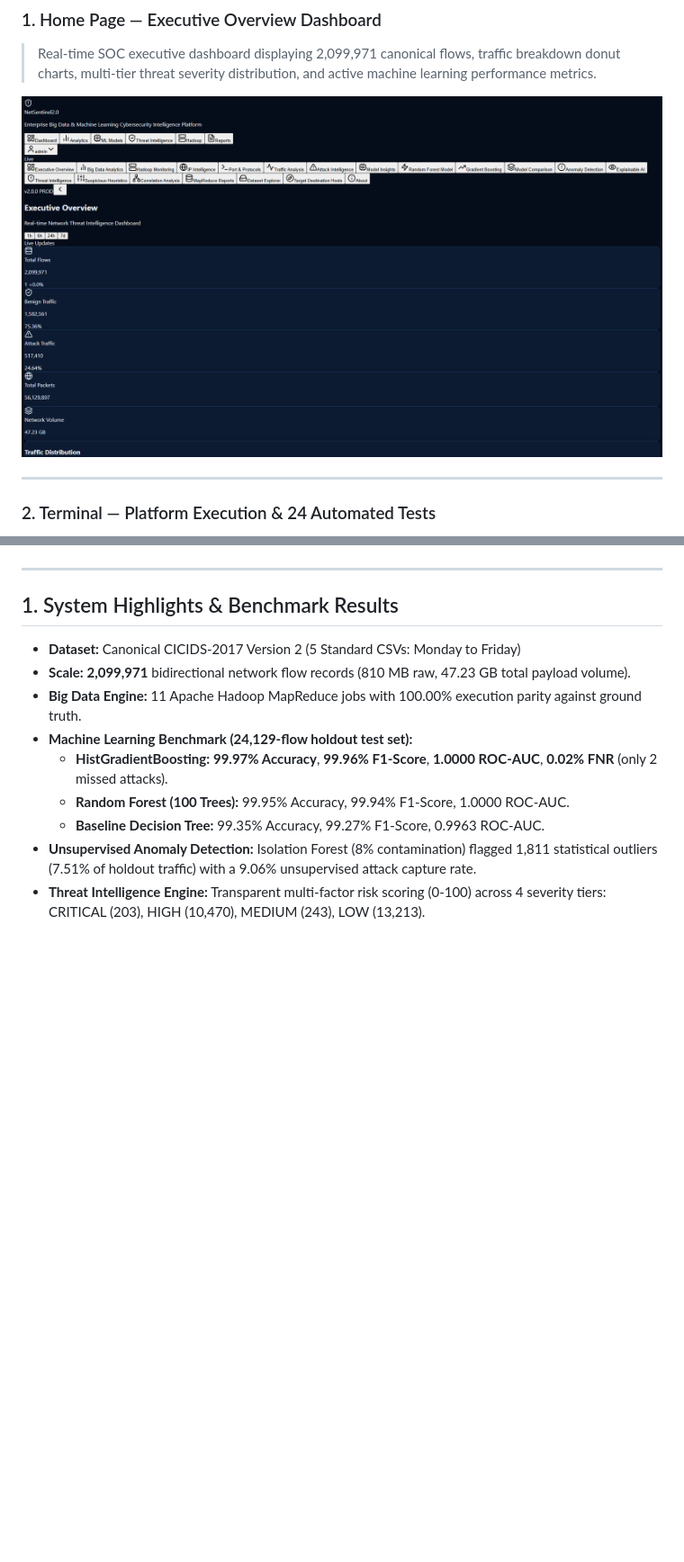
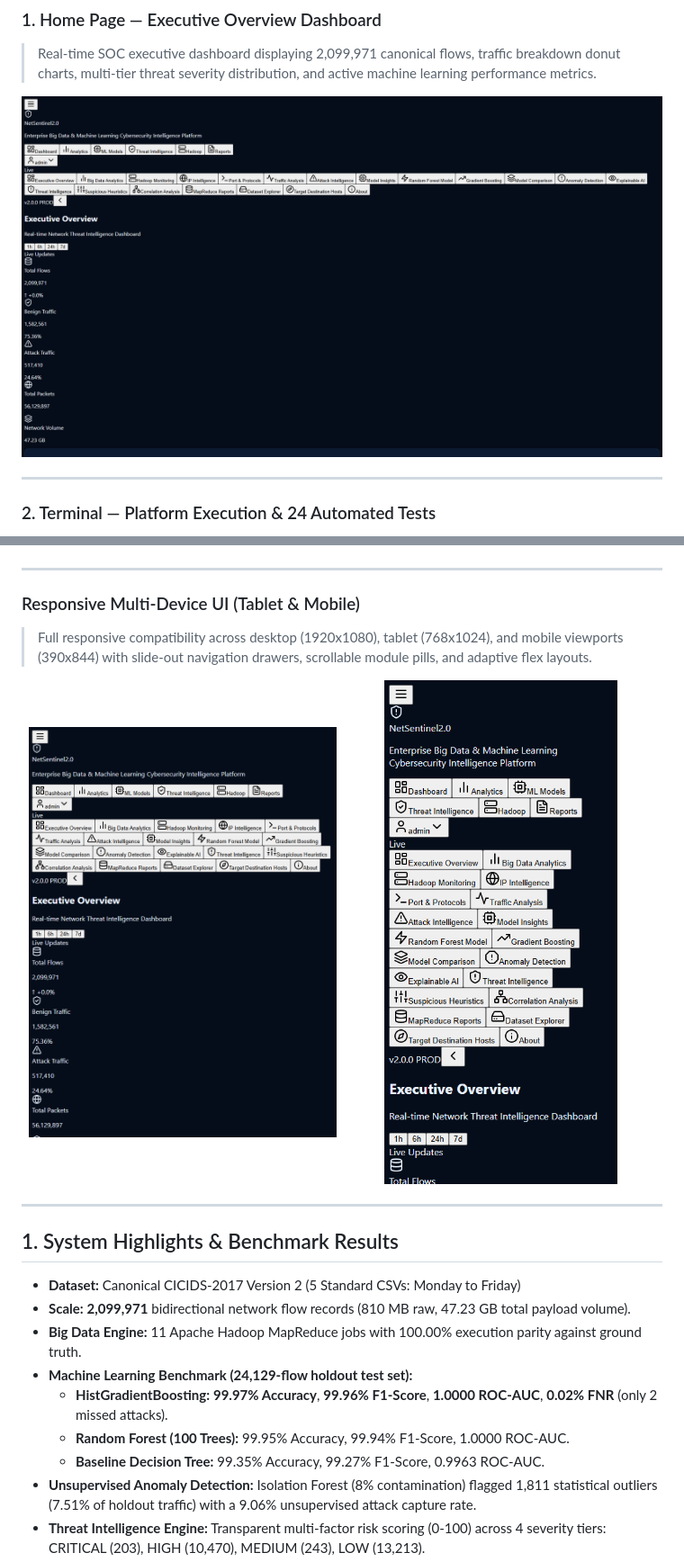
Before and after one commit to kiranreddy58/NetSentinal, a Markdown page: README.md, 2 parts joined by grey strips. Shown at 90% size. Drawn GitHub-style; pictures changed too: output/1_home_page_overview.png, output/mobile_overview.png (added), output/tablet_overview.png (added); blank space fills up the shorter version.

Commit message:
feat(ui): exact reference color matching, responsive mobile/tablet drawer, and updated master screenshots

```diff
--- a/README.md
+++ b/README.md
@@ -65,6 +65,17 @@
 
 <p align="center">
   <img src="https://raw.githubusercontent.com/kiranreddy58/NetSentinal/main/output/5_threat_intelligence_operations.png" alt="5. Threat Intelligence Operations" width="100%" />
+</p>
+
+---
+
+### Responsive Multi-Device UI (Tablet & Mobile)
+> Full responsive compatibility across desktop (1920x1080), tablet (768x1024), and mobile viewports (390x844) with slide-out navigation drawers, scrollable module pills, and adaptive flex layouts.
+
+<p align="center">
+  <img src="https://raw.githubusercontent.com/kiranreddy58/NetSentinal/main/output/tablet_overview.png" alt="Tablet View" width="48%" />
+  &nbsp;
+  <img src="https://raw.githubusercontent.com/kiranreddy58/NetSentinal/main/output/mobile_overview.png" alt="Mobile View" width="48%" />
 </p>
 
 ---
```
Also changed, not shown: output/3_machine_learning_models.png, output/4_hadoop_bigdata_analytics.png, output/5_threat_intelligence_operations.png, 5 other files.
